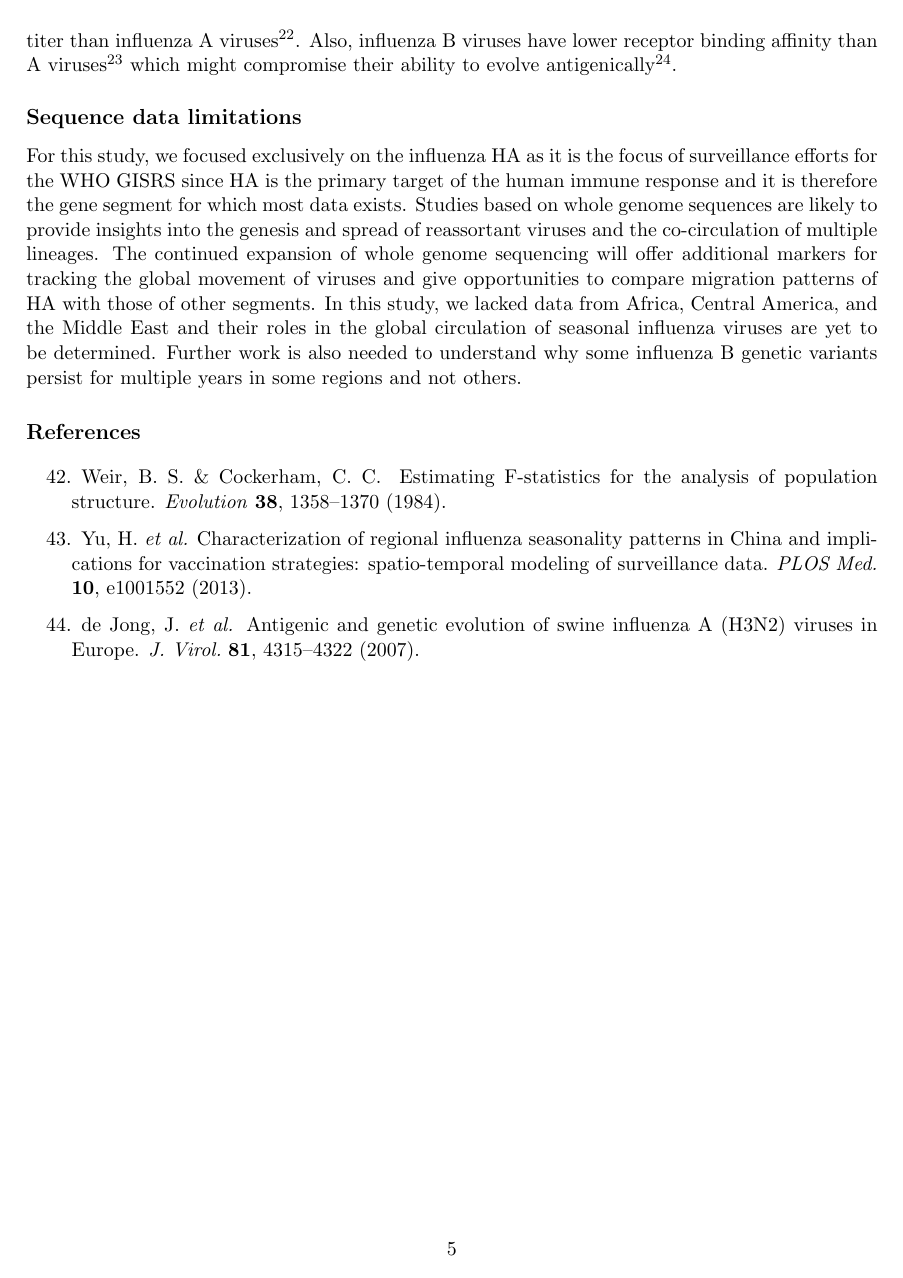
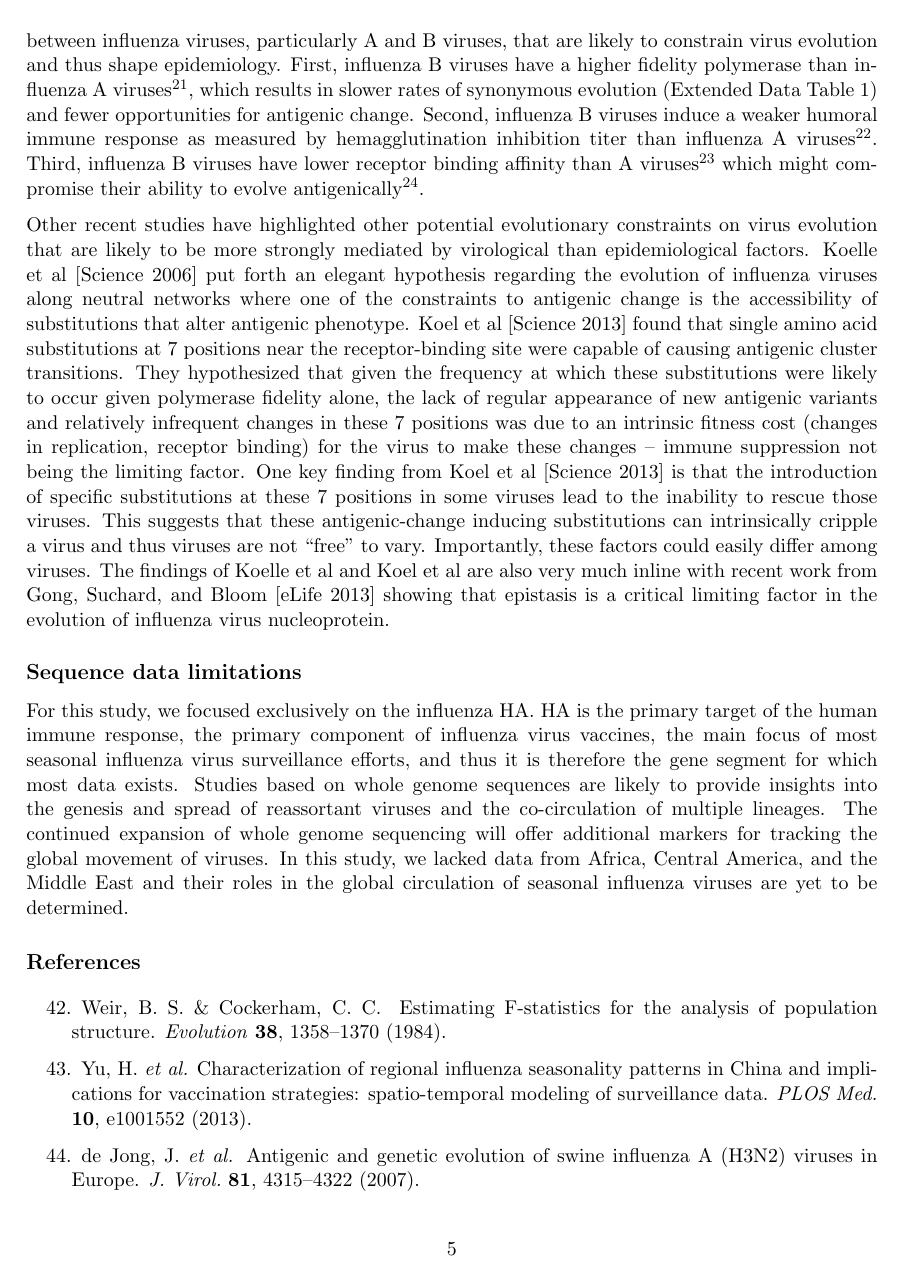
Before and after one commit to blab/global-migration, a LaTeX document (supplement/supplementary-information.tex): page 5 of 5. Compiled offline with pdfLaTeX.

Commit message:
Update supplementary-information.tex
Edits prior to submission. Mostly focused on making tense more consistent and small language improvements.

The most substantive change is the expansion of the section on virological differences. This change is most derived from our first response to reviewers.

```diff
--- a/supplement/supplementary-information.tex
+++ b/supplement/supplementary-information.tex
@@ -218,11 +218,25 @@ Also, influenza B viruses have lower receptor binding affinity than A viruses$^{
+While epidemiology has the potential to shape evolution, there are important virological differences between influenza viruses, particularly A and B viruses, that are likely to constrain virus evolution and thus shape epidemiology.
+First, influenza B viruses have a higher fidelity polymerase than influenza A viruses$^{21}$, which results in slower rates of synonymous evolution (Extended Data Table 1) and fewer opportunities for antigenic change.
+Second, influenza B viruses induce a weaker humoral immune response as measured by hemagglutination inhibition titer than influenza A viruses$^{22}$.
+Third, influenza B viruses have lower receptor binding affinity than A viruses$^{23}$ which might compromise their ability to evolve antigenically$^{24}$.
+
+Other recent studies have highlighted other potential evolutionary constraints on virus evolution that are likely to be more strongly mediated by virological than epidemiological factors.
+Koelle et al [Science 2006] put forth an elegant hypothesis regarding the evolution of influenza viruses along neutral networks where one of the constraints to antigenic change is the accessibility of substitutions that alter antigenic phenotype.
+Koel et al [Science 2013] found that single amino acid substitutions at 7 positions near the receptor-binding site were capable of causing antigenic cluster transitions.
+They hypothesized that given the frequency at which these substitutions were likely to occur given polymerase fidelity alone, the lack of regular appearance of new antigenic variants and relatively infrequent changes in these 7 positions was due to an intrinsic fitness cost (changes in replication, receptor binding) for the virus to make these changes – immune suppression not being the limiting factor.
+One key finding from Koel et al [Science 2013] is that the introduction of specific substitutions at these 7 positions in some viruses lead to the inability to rescue those viruses.
+This suggests that these antigenic-change inducing substitutions can intrinsically cripple a virus and thus viruses are not “free” to vary.
+Importantly, these factors could easily differ among viruses.
+The findings of Koelle et al and Koel et al are also very much inline with recent work from Gong, Suchard, and Bloom [eLife 2013] showing that epistasis is a critical limiting factor in the evolution of influenza virus nucleoprotein.
+
+
 
 \subsection*{Sequence data limitations}
 
-For this study, we focused exclusively on the influenza HA as it is the focus of surveillance efforts for the WHO GISRS since HA is the primary target of the human immune response and it is therefore the gene segment for which most data exists.
+For this study, we focused exclusively on the influenza HA. HA is the primary target of the human immune response, the primary component of influenza virus vaccines, the main focus of most seasonal influenza virus surveillance efforts, and thus it is therefore the gene segment for which most data exists.
 Studies based on whole genome sequences are likely to provide insights into the genesis and spread of reassortant viruses and the co-circulation of multiple lineages.
-The continued expansion of whole genome sequencing will offer additional markers for tracking the global movement of viruses and give opportunities to compare migration patterns of HA with those of other segments.
+The continued expansion of whole genome sequencing will offer additional markers for tracking the global movement of viruses.
 In this study, we lacked data from Africa, Central America, and the Middle East and their roles in the global circulation of seasonal influenza viruses are yet to be determined.
-Further work is also needed to understand why some influenza B genetic variants persist for multiple years in some regions and not others.
 
 %%% REFERENCES %%%
 \bibliographystyle{naturemag}
```
Also changed, not shown: supplement/supplementary-information.tex (24 more changed lines).
